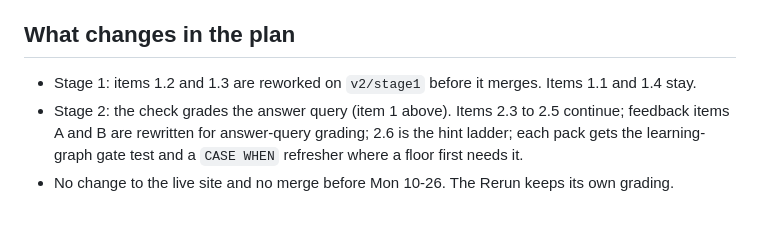
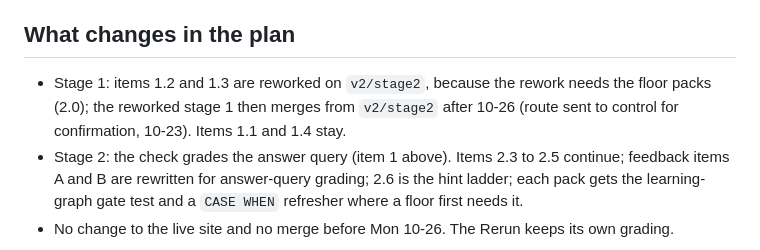
Before and after one commit to Business-Analytics-at-Gies/badm554-taxi-crawler, a Markdown page: docs/decisions/2026-10-23-v2-grading-and-gates.md, the part around the change. Rendered like a GitHub page; blank space fills up the shorter version.

Commit message:
[Claude badm554-taxi-crawler] Decision record: stage 1 rework lives on v2/stage2
Co-Authored-By: Claude Opus 5.5 <noreply@anthropic.com>
Claude-Session: https://claude.ai/code/session_01MFT9RHjBmVQ1skPBgonmCn
Agent: badm554-taxi-crawler

```diff
--- a/docs/decisions/2026-10-23-v2-grading-and-gates.md
+++ b/docs/decisions/2026-10-23-v2-grading-and-gates.md
@@ -28,7 +28,9 @@ on 10-23.
 
 ## What changes in the plan
 
-- Stage 1: items 1.2 and 1.3 are reworked on `v2/stage1` before it merges. Items 1.1 and 1.4 stay.
+- Stage 1: items 1.2 and 1.3 are reworked on `v2/stage2`, because the rework needs the floor packs
+  (2.0); the reworked stage 1 then merges from `v2/stage2` after 10-26 (route sent to control for
+  confirmation, 10-23). Items 1.1 and 1.4 stay.
 - Stage 2: the check grades the answer query (item 1 above). Items 2.3 to 2.5 continue; feedback
   items A and B are rewritten for answer-query grading; 2.6 is the hint ladder; each pack gets the
   learning-graph gate test and a `CASE WHEN` refresher where a floor first needs it.
```
